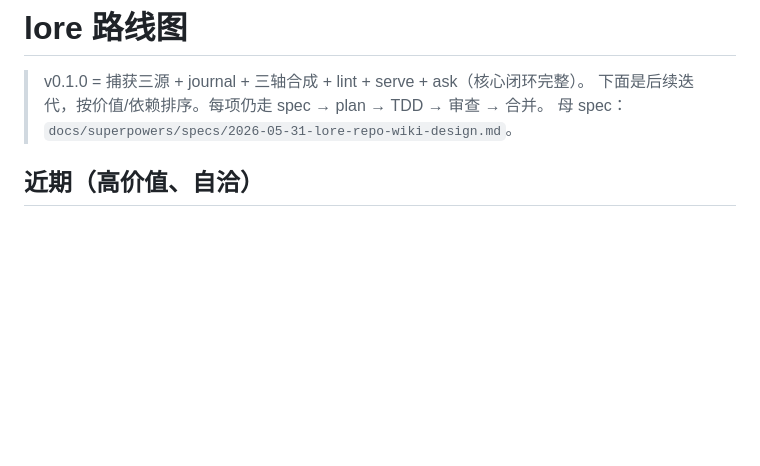
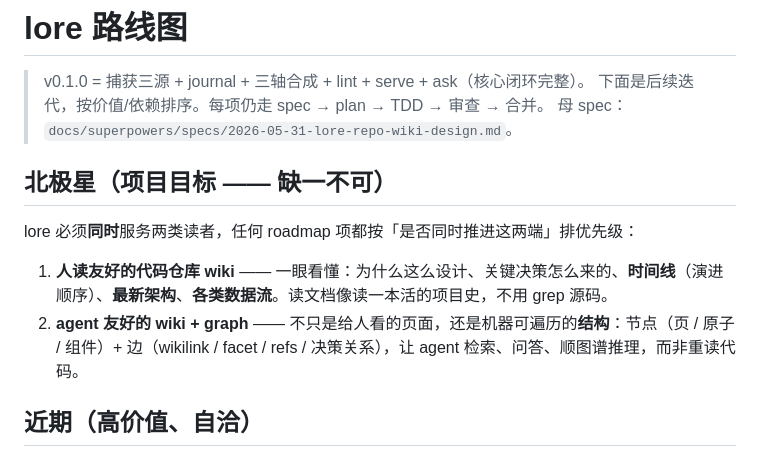
Before and after one commit to shenhuanageshei/lore, a Markdown page: docs/ROADMAP.md, the part around the change. Rendered like a GitHub page; blank space fills up the shorter version.

```diff
--- a/docs/ROADMAP.md
+++ b/docs/ROADMAP.md
@@ -3,6 +3,13 @@
 > v0.1.0 = 捕获三源 + journal + 三轴合成 + lint + serve + ask（核心闭环完整）。
 > 下面是后续迭代，按价值/依赖排序。每项仍走 spec → plan → TDD → 审查 → 合并。
 > 母 spec：`docs/superpowers/specs/2026-05-31-lore-repo-wiki-design.md`。
+
+## 北极星（项目目标 —— 缺一不可）
+
+lore 必须**同时**服务两类读者，任何 roadmap 项都按「是否同时推进这两端」排优先级：
+
+1. **人读友好的代码仓库 wiki** —— 一眼看懂：为什么这么设计、关键决策怎么来的、**时间线**（演进顺序）、**最新架构**、**各类数据流**。读文档像读一本活的项目史，不用 grep 源码。
+2. **agent 友好的 wiki + graph** —— 不只是给人看的页面，还是机器可遍历的**结构**：节点（页 / 原子 / 组件）+ 边（wikilink / facet / refs / 决策关系），让 agent 检索、问答、顺图谱推理，而非重读代码。
 
 ## 近期（高价值、自洽）
 
```
Also changed, not shown: README.md (+5 -2 lines).
